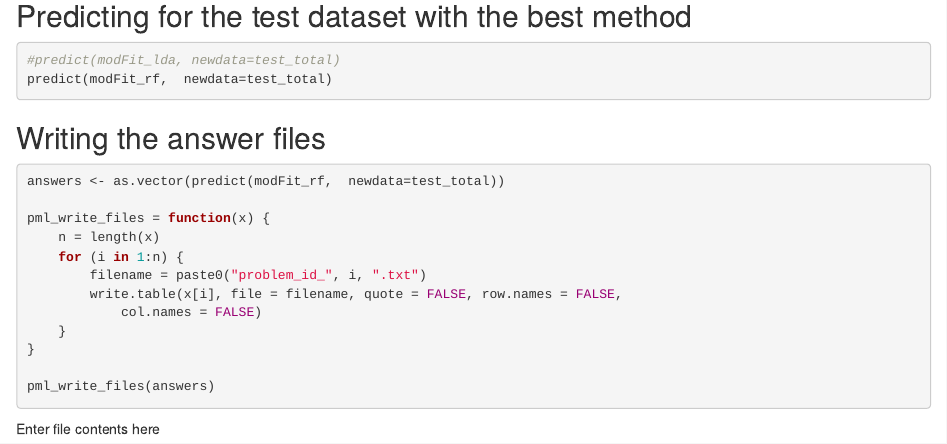
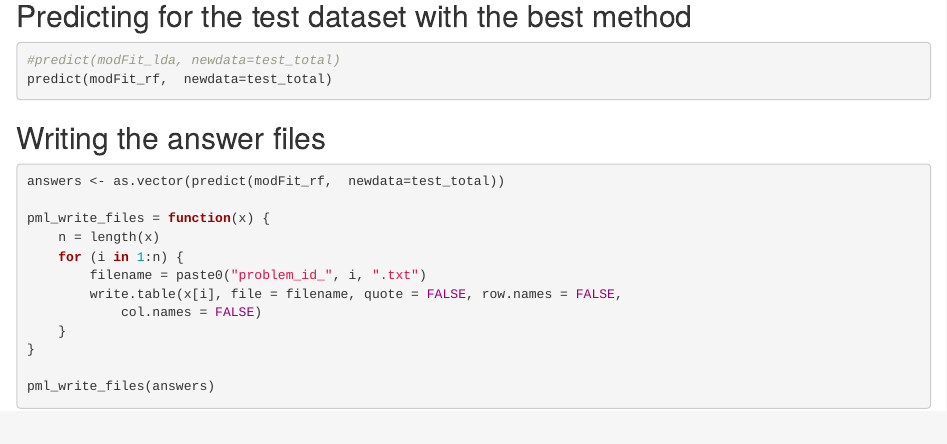
Before and after one commit to ccortes007/PLM, an R Markdown document (PLMProject.Rmd): the page in a window 1100 px wide, from 1750 px down. Rendered offline with R 4.5, knitr and Pandoc, with nearby package versions; the code chunks are not run, so their results and figures are left out.

Commit message:
Update PLMProject.Rmd

````diff
--- a/PLMProject.Rmd
+++ b/PLMProject.Rmd
@@ -120,5 +120,3 @@ pml_write_files = function(x) {
 pml_write_files(answers)
 
 ```
-
-Enter file contents here
````
